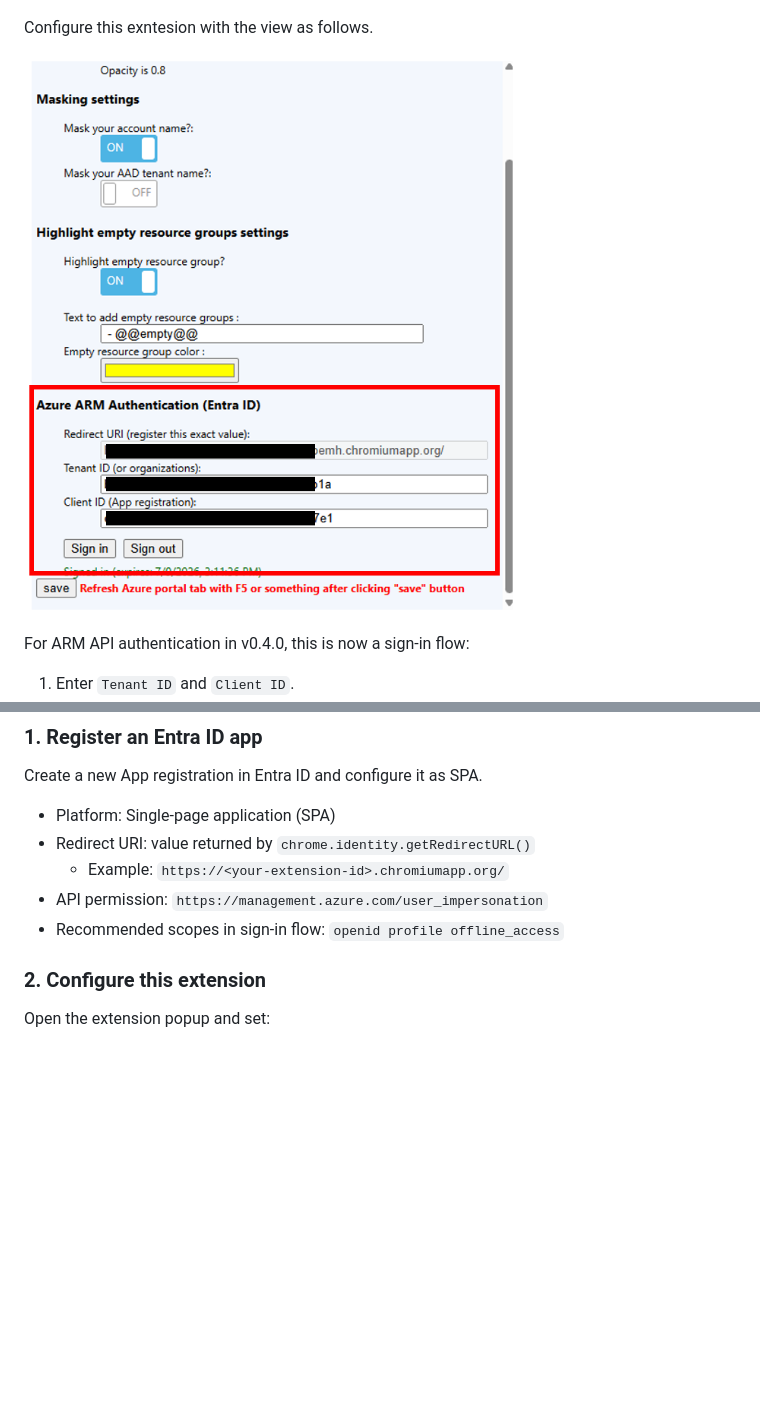
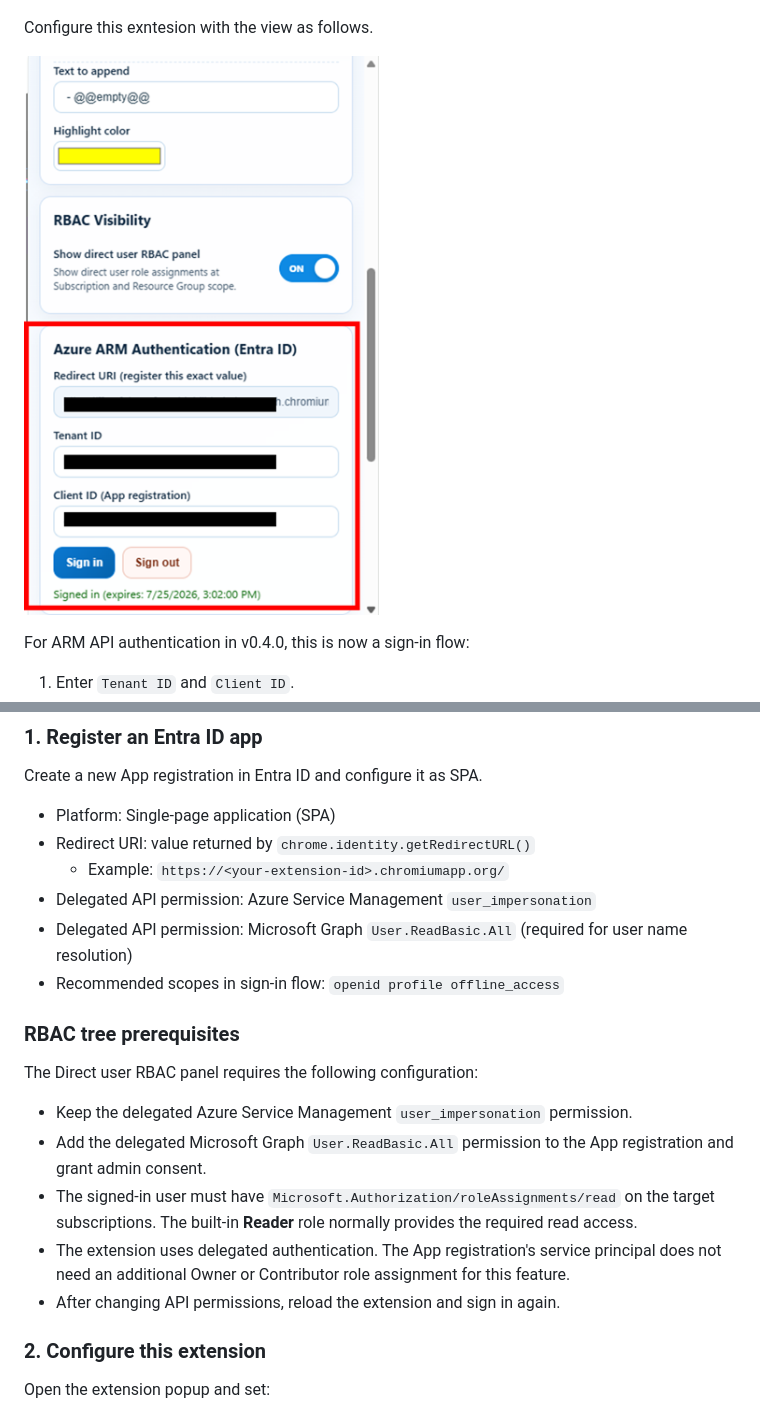
Before and after one commit to normalian/My-Azure-Portal-ChromeExtension, a Markdown page: README.md, 2 parts joined by grey strips. Drawn GitHub-style; pictures changed too: img/setting-02.png; blank space fills up the shorter version.

```diff
--- a/README.md
+++ b/README.md
@@ -70,8 +103,19 @@ Create a new App registration in Entra ID and configure it as SPA.
 - Platform: Single-page application (SPA)
 - Redirect URI: value returned by `chrome.identity.getRedirectURL()`
   - Example: `https://<your-extension-id>.chromiumapp.org/`
-- API permission: `https://management.azure.com/user_impersonation`
+- Delegated API permission: Azure Service Management `user_impersonation`
+- Delegated API permission: Microsoft Graph `User.ReadBasic.All` (required for user name resolution)
 - Recommended scopes in sign-in flow: `openid profile offline_access`
+
+### RBAC tree prerequisites
+
+The Direct user RBAC panel requires the following configuration:
+
+- Keep the delegated Azure Service Management `user_impersonation` permission.
+- Add the delegated Microsoft Graph `User.ReadBasic.All` permission to the App registration and grant admin consent.
+- The signed-in user must have `Microsoft.Authorization/roleAssignments/read` on the target subscriptions. The built-in **Reader** role normally provides the required read access.
+- The extension uses delegated authentication. The App registration's service principal does not need an additional Owner or Contributor role assignment for this feature.
+- After changing API permissions, reload the extension and sign in again.
 
 ### 2. Configure this extension
 
```
Also changed, not shown: other parts of README.md (+36 -2 lines), img/use-image-02.png, img/use-image-03.png, img/use-image-04.png (added), 6 other files.
